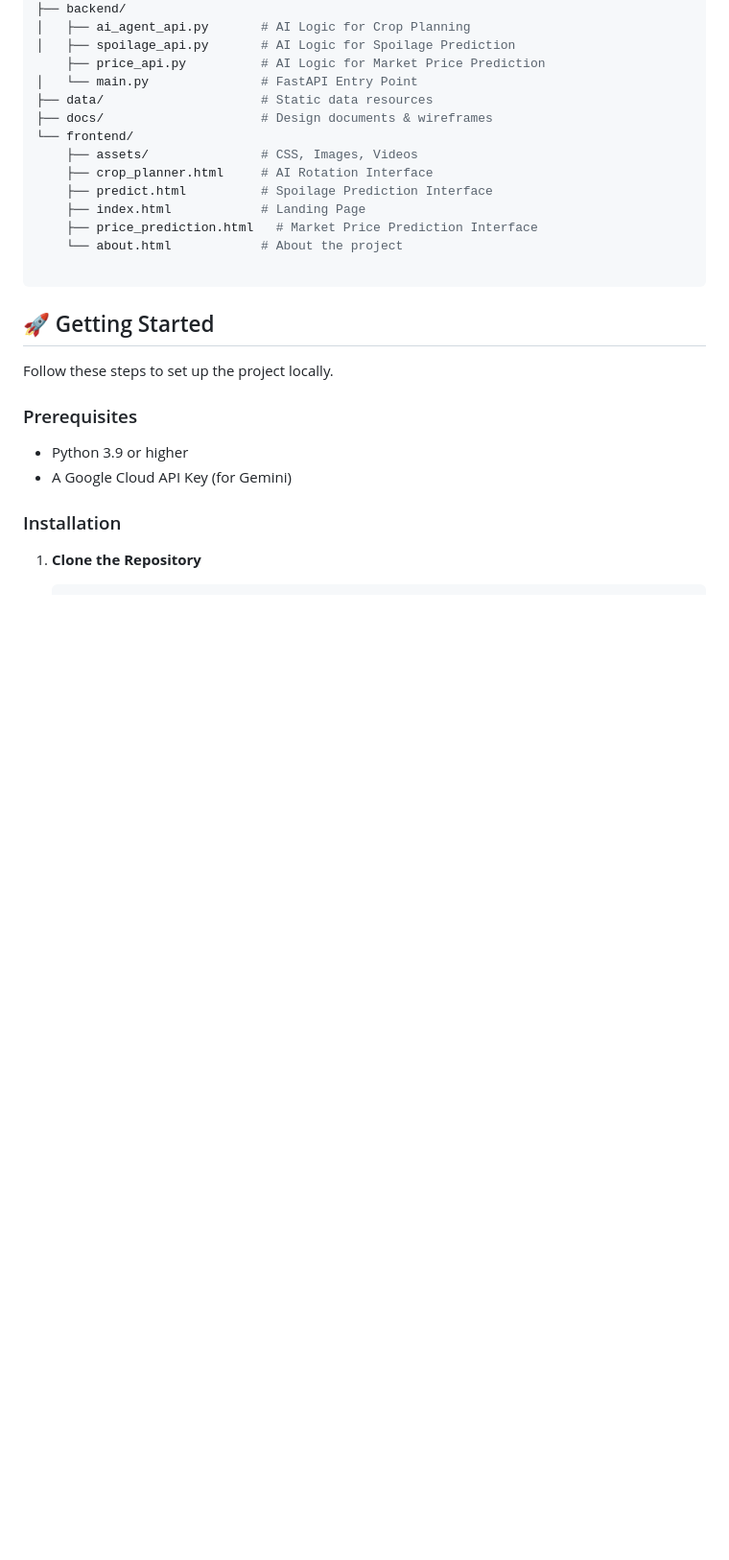
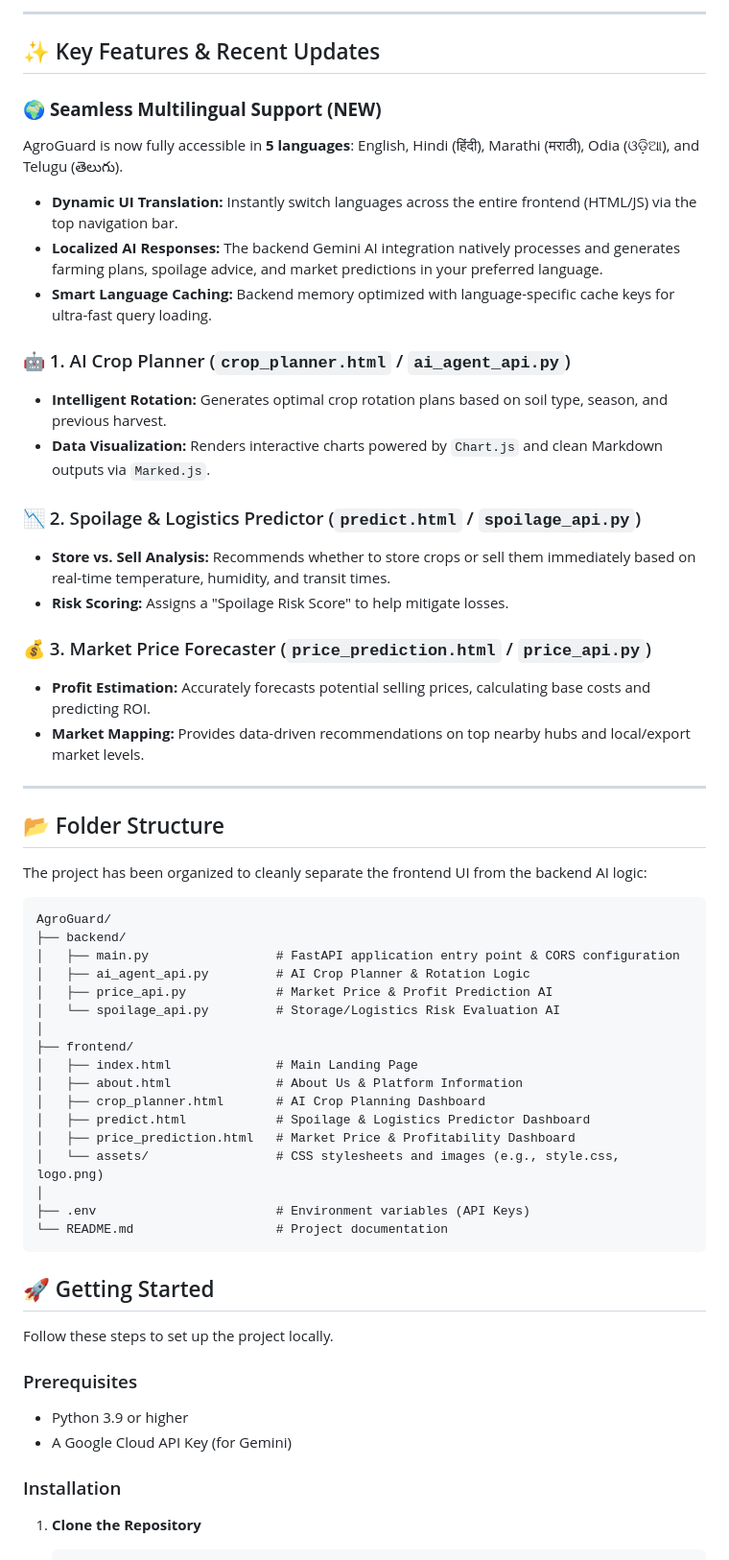
Before and after one commit to Anandprasad03/AgroGaurd, a Markdown page: README.md, the part around one of its changes. Shown at 96% size. GitHub-like rendering; blank space fills up the shorter version.

````diff
--- a/README.md
+++ b/README.md
@@ -68,19 +71,51 @@ AgroGuard
+---
+
+## ✨ Key Features & Recent Updates
+
+### 🌍 **Seamless Multilingual Support (NEW)**
+AgroGuard is now fully accessible in **5 languages**: English, Hindi (हिंदी), Marathi (मराठी), Odia (ଓଡ଼ିଆ), and Telugu (తెలుగు).
+* **Dynamic UI Translation:** Instantly switch languages across the entire frontend (HTML/JS) via the top navigation bar.
+* **Localized AI Responses:** The backend Gemini AI integration natively processes and generates farming plans, spoilage advice, and market predictions in your preferred language.
+* **Smart Language Caching:** Backend memory optimized with language-specific cache keys for ultra-fast query loading.
+
+### 🤖 1. AI Crop Planner (`crop_planner.html` / `ai_agent_api.py`)
+* **Intelligent Rotation:** Generates optimal crop rotation plans based on soil type, season, and previous harvest.
+* **Data Visualization:** Renders interactive charts powered by `Chart.js` and clean Markdown outputs via `Marked.js`.
+
+### 📉 2. Spoilage & Logistics Predictor (`predict.html` / `spoilage_api.py`)
+* **Store vs. Sell Analysis:** Recommends whether to store crops or sell them immediately based on real-time temperature, humidity, and transit times.
+* **Risk Scoring:** Assigns a "Spoilage Risk Score" to help mitigate losses.
+
+### 💰 3. Market Price Forecaster (`price_prediction.html` / `price_api.py`)
+* **Profit Estimation:** Accurately forecasts potential selling prices, calculating base costs and predicting ROI.
+* **Market Mapping:** Provides data-driven recommendations on top nearby hubs and local/export market levels.
+
+---
+
+## 📂 Folder Structure
+
+The project has been organized to cleanly separate the frontend UI from the backend AI logic:
+
+```text
+AgroGuard/
 ├── backend/
-│   ├── ai_agent_api.py       # AI Logic for Crop Planning
-│   ├── spoilage_api.py       # AI Logic for Spoilage Prediction
-    ├── price_api.py          # AI Logic for Market Price Prediction
-│   └── main.py               # FastAPI Entry Point
-├── data/                     # Static data resources
-├── docs/                     # Design documents & wireframes
-└── frontend/
-    ├── assets/               # CSS, Images, Videos
-    ├── crop_planner.html     # AI Rotation Interface
-    ├── predict.html          # Spoilage Prediction Interface
-    ├── index.html            # Landing Page
-    ├── price_prediction.html   # Market Price Prediction Interface
-    └── about.html            # About the project
+│   ├── main.py                 # FastAPI application entry point & CORS configuration
+│   ├── ai_agent_api.py         # AI Crop Planner & Rotation Logic
+│   ├── price_api.py            # Market Price & Profit Prediction AI
+│   └── spoilage_api.py         # Storage/Logistics Risk Evaluation AI
+│
+├── frontend/
+│   ├── index.html              # Main Landing Page
+│   ├── about.html              # About Us & Platform Information
+│   ├── crop_planner.html       # AI Crop Planning Dashboard
+│   ├── predict.html            # Spoilage & Logistics Predictor Dashboard
+│   ├── price_prediction.html   # Market Price & Profitability Dashboard
+│   └── assets/                 # CSS stylesheets and images (e.g., style.css, logo.png)
+│
+├── .env                        # Environment variables (API Keys)
+└── README.md                   # Project documentation
+```
 
-```
 
 ## 🚀 Getting Started
 
````
Also changed, not shown: other parts of README.md (+49 -43 lines).
